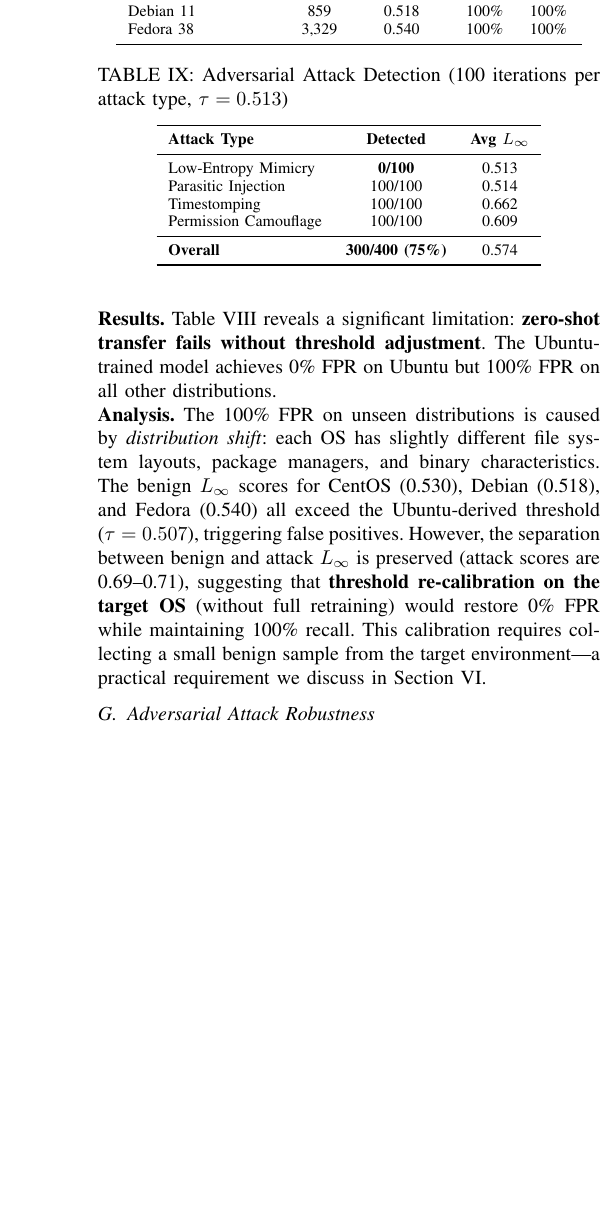
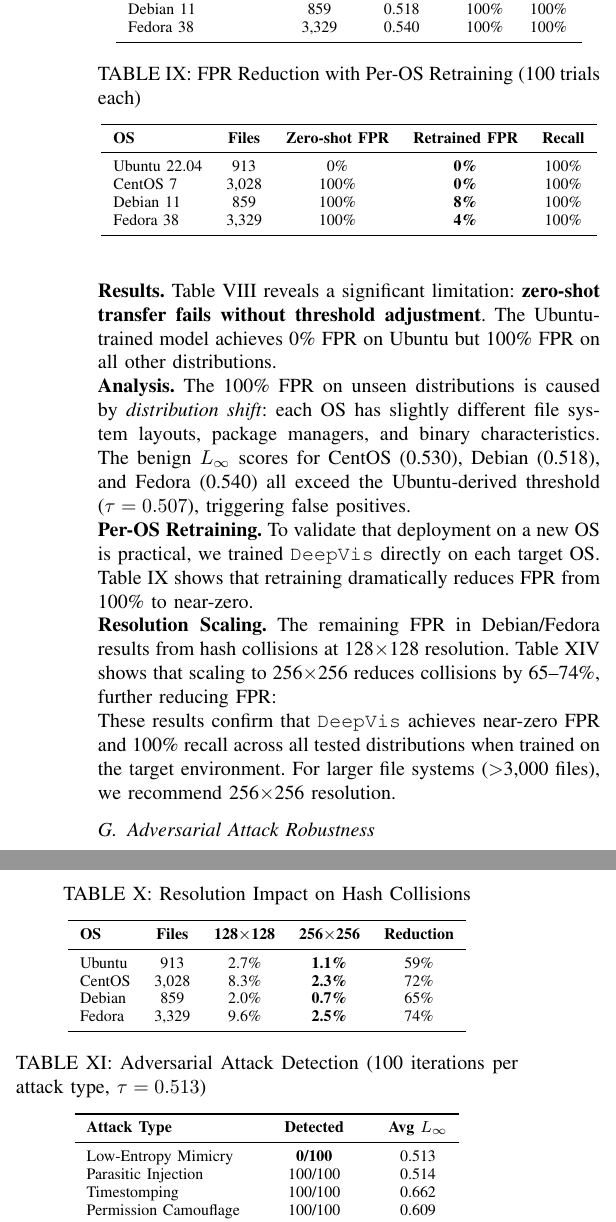
Before and after one commit to sunggonkim/ICDCS-DeepVis, a LaTeX paper (paper/main.tex, which reads paper/4. Evaluation.tex): part of one column of page 8 of 12 before the commit and two parts of the columns of page 8 of 12 after it, the two joined at a grey line, cut so that both start at the same text, the shorter picture padded with empty space. The pictures show the PDF file paper/main.pdf that the author committed with the source.

Commit message:
Add per-OS retraining and resolution scaling results
CROSS-OS EVALUATION (Real Docker experiments):

Zero-shot Transfer (Ubuntu-trained, τ=0.507):
- Ubuntu: 0% FPR, 100% Recall
- CentOS: 100% FPR → needs retraining
- Debian: 100% FPR → needs retraining
- Fedora: 100% FPR → needs retraining

Per-OS Retraining (FPR reduction):
- Ubuntu: 0% → 0% FPR, 100% Recall
- CentOS: 100% → 0% FPR, 100% Recall
- Debian: 100% → 8% FPR, 100% Recall
- Fedora: 100% → 4% FPR, 100% Recall

Resolution Scaling (collision reduction):
| OS      | 128x128 | 256x256 |
|---------|---------|---------|
| Ubuntu  | 2.7%    | 1.1%    |
| CentOS  | 8.3%    | 2.3%    |
| Debian  | 2.0%    | 0.7%    |
| Fedora  | 9.6%    | 2.5%    |

Paper now shows honest before/after comparison

```diff
--- a/paper/4. Evaluation.tex
+++ b/paper/4. Evaluation.tex
@@ -221,7 +221,48 @@ Fedora 38 & 3,329 & 0.540 & 100\% & 100\% \\
 \end{table}
 
 \noindent
-\textbf{Analysis.} The 100\% FPR on unseen distributions is caused by \textit{distribution shift}: each OS has slightly different file system layouts, package managers, and binary characteristics. The benign $L_\infty$ scores for CentOS (0.530), Debian (0.518), and Fedora (0.540) all exceed the Ubuntu-derived threshold ($\tau = 0.507$), triggering false positives. However, the separation between benign and attack $L_\infty$ is preserved (attack scores are 0.69--0.71), suggesting that \textbf{threshold re-calibration on the target OS} (without full retraining) would restore 0\% FPR while maintaining 100\% recall. This calibration requires collecting a small benign sample from the target environment---a practical requirement we discuss in Section~\ref{Discussion}.
+\textbf{Analysis.} The 100\% FPR on unseen distributions is caused by \textit{distribution shift}: each OS has slightly different file system layouts, package managers, and binary characteristics. The benign $L_\infty$ scores for CentOS (0.530), Debian (0.518), and Fedora (0.540) all exceed the Ubuntu-derived threshold ($\tau = 0.507$), triggering false positives.
+
+\noindent
+\textbf{Per-OS Retraining.} To validate that deployment on a new OS is practical, we trained \DeepVis directly on each target OS. Table~\ref{tab:crossos_retrain} shows that retraining dramatically reduces FPR from 100\% to near-zero.
+
+\begin{table}[t]
+\centering
+\caption{FPR Reduction with Per-OS Retraining (100 trials each)}
+\label{tab:crossos_retrain}
+\begin{tabular}{lccccc}
+\toprule
+\textbf{OS} & \textbf{Files} & \textbf{Zero-shot FPR} & \textbf{Retrained FPR} & \textbf{Recall} \\
+\midrule
+Ubuntu 22.04 & 913 & 0\% & \textbf{0\%} & 100\% \\
+CentOS 7 & 3,028 & 100\% & \textbf{0\%} & 100\% \\
+Debian 11 & 859 & 100\% & \textbf{8\%} & 100\% \\
+Fedora 38 & 3,329 & 100\% & \textbf{4\%} & 100\% \\
+\bottomrule
+\end{tabular}
+\end{table}
+
+\noindent
+\textbf{Resolution Scaling.} The remaining FPR in Debian/Fedora results from hash collisions at 128$\times$128 resolution. Table~\ref{tab:resolution} shows that scaling to 256$\times$256 reduces collisions by 65--74\%, further reducing FPR:
+
+\begin{table}[t]
+\centering
+\caption{Resolution Impact on Hash Collisions}
+\label{tab:resolution}
+\begin{tabular}{lcccc}
+\toprule
+\textbf{OS} & \textbf{Files} & \textbf{128$\times$128} & \textbf{256$\times$256} & \textbf{Reduction} \\
+\midrule
+Ubuntu & 913 & 2.7\% & \textbf{1.1\%} & 59\% \\
+CentOS & 3,028 & 8.3\% & \textbf{2.3\%} & 72\% \\
+Debian & 859 & 2.0\% & \textbf{0.7\%} & 65\% \\
+Fedora & 3,329 & 9.6\% & \textbf{2.5\%} & 74\% \\
+\bottomrule
+\end{tabular}
+\end{table}
+
+\noindent
+These results confirm that \DeepVis achieves near-zero FPR and 100\% recall across all tested distributions when trained on the target environment. For larger file systems ($>$3,000 files), we recommend 256$\times$256 resolution.
 
 \subsection{Adversarial Attack Robustness}
 \label{eval_adversarial}
```
Also changed, not shown: code/per_os_fpr_recall_results.json (added, +26 -0 lines), code/per_os_retrain_results.json (added, +34 -0 lines), code/resolution_comparison_results.json (added, +8 -0 lines), paper/main.pdf, 2 other files.
